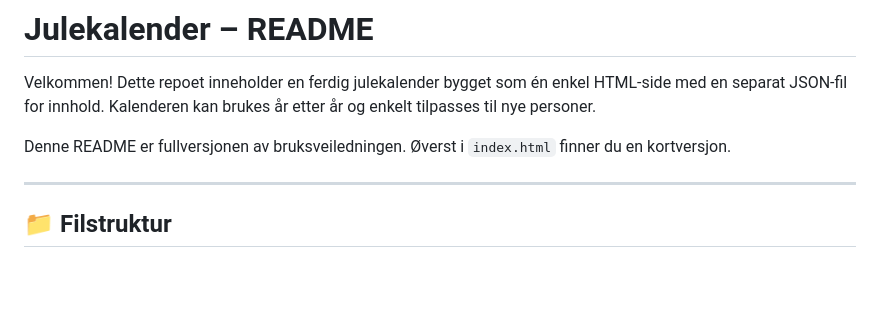
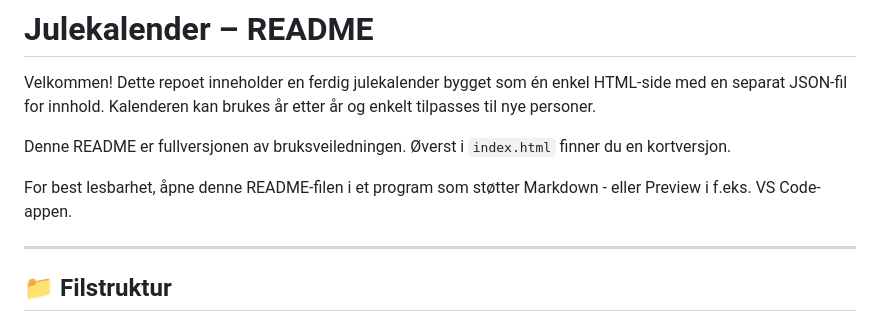
Before and after one commit to EldarSkjorten/Annikens-julekalender, a Markdown page: README.md, the part around the change. Drawn GitHub-style; blank space fills up the shorter version.

Commit message:
Justering i readme

```diff
--- a/README.md
+++ b/README.md
@@ -3,6 +3,8 @@
 Velkommen! Dette repoet inneholder en ferdig julekalender bygget som én enkel HTML-side med en separat JSON-fil for innhold. Kalenderen kan brukes år etter år og enkelt tilpasses til nye personer.
 
 Denne README er fullversjonen av bruksveiledningen. Øverst i `index.html` finner du en kortversjon.
+
+For best lesbarhet, åpne denne README-filen i et program som støtter Markdown - eller Preview i f.eks. VS Code-appen.
 
 ---
 
```
